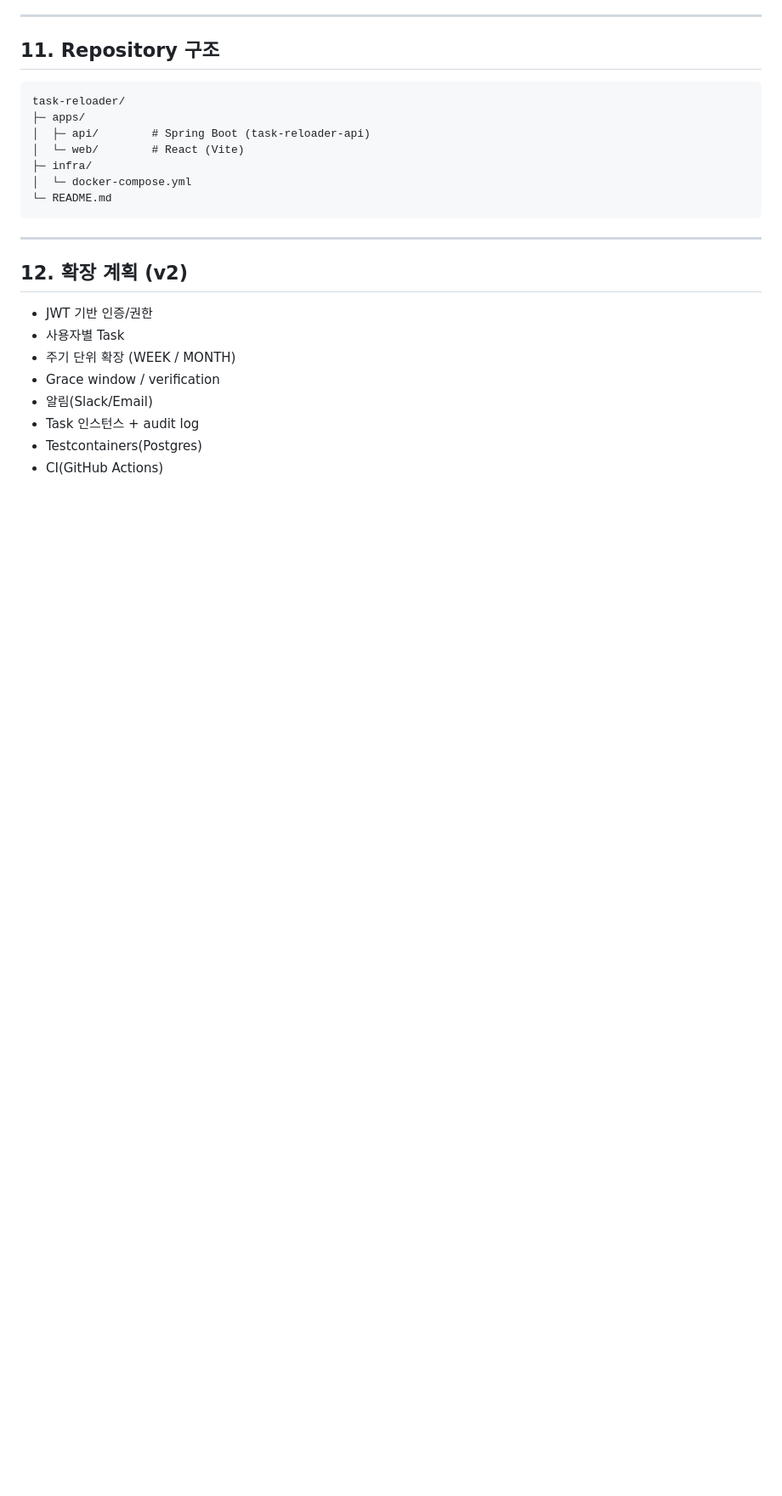
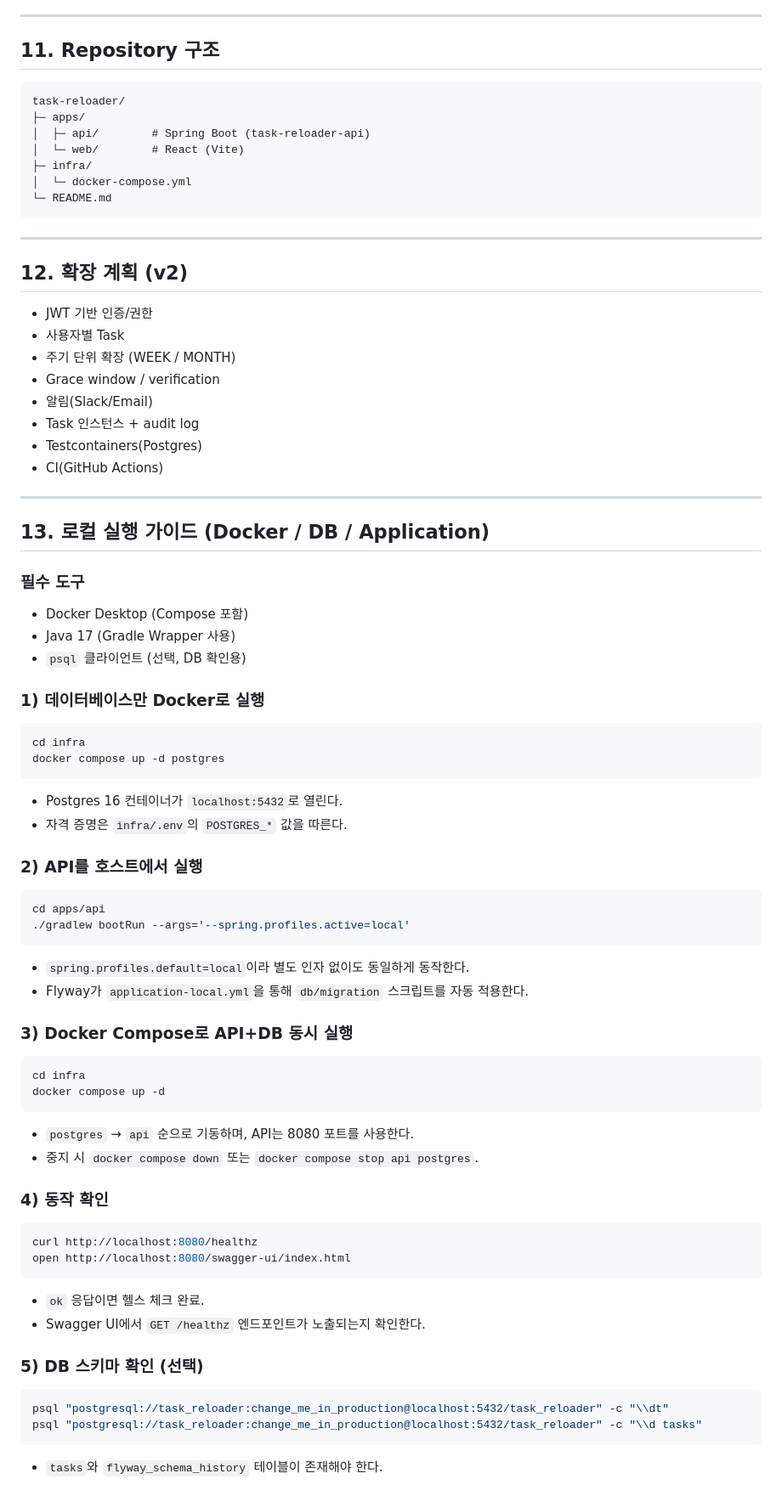
Before and after one commit to dawnpoems/task-reloader, a Markdown page: README.md, the part around one of its changes. Shown at 85% size. Drawn GitHub-style; blank space fills up the shorter version.

Commit message:
docs : update README with local execution guide for Docker and database setup

````diff
--- a/README.md
+++ b/README.md
@@ -266,3 +266,52 @@ task-reloader/
 - Task 인스턴스 + audit log
 - Testcontainers(Postgres)
 - CI(GitHub Actions)
+
+---
+
+## 13. 로컬 실행 가이드 (Docker / DB / Application)
+
+### 필수 도구
+- Docker Desktop (Compose 포함)
+- Java 17 (Gradle Wrapper 사용)
+- `psql` 클라이언트 (선택, DB 확인용)
+
+### 1) 데이터베이스만 Docker로 실행
+```sh
+cd infra
+docker compose up -d postgres
+```
+- Postgres 16 컨테이너가 `localhost:5432`로 열린다.
+- 자격 증명은 `infra/.env`의 `POSTGRES_*` 값을 따른다.
+
+### 2) API를 호스트에서 실행
+```sh
+cd apps/api
+./gradlew bootRun --args='--spring.profiles.active=local'
+```
+- `spring.profiles.default=local`이라 별도 인자 없이도 동일하게 동작한다.
+- Flyway가 `application-local.yml`을 통해 `db/migration` 스크립트를 자동 적용한다.
+
+### 3) Docker Compose로 API+DB 동시 실행
+```sh
+cd infra
+docker compose up -d
+```
+- `postgres` → `api` 순으로 기동하며, API는 8080 포트를 사용한다.
+- 중지 시 `docker compose down` 또는 `docker compose stop api postgres`.
+
+### 4) 동작 확인
+```sh
+curl http://localhost:8080/healthz
+open http://localhost:8080/swagger-ui/index.html
+```
+- `ok` 응답이면 헬스 체크 완료.
+- Swagger UI에서 `GET /healthz` 엔드포인트가 노출되는지 확인한다.
+
+### 5) DB 스키마 확인 (선택)
+```sh
+psql "postgresql://task_reloader:change_me_in_production@localhost:5432/task_reloader" -c "\\dt"
+psql "postgresql://task_reloader:change_me_in_production@localhost:5432/task_reloader" -c "\\d tasks"
+```
+- `tasks`와 `flyway_schema_history` 테이블이 존재해야 한다.
+
````
Also changed, not shown: other parts of README.md (+23 -0 lines).
